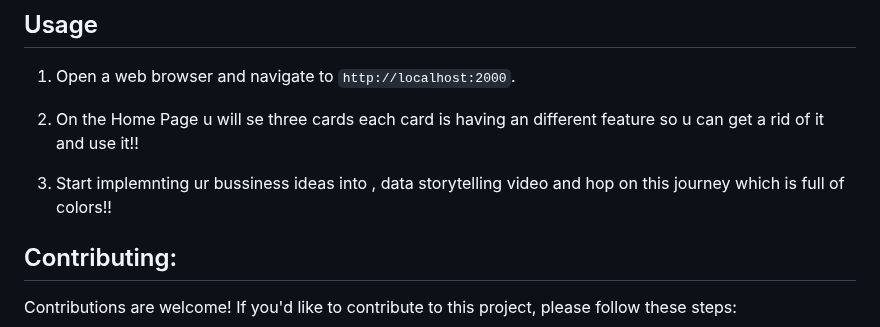
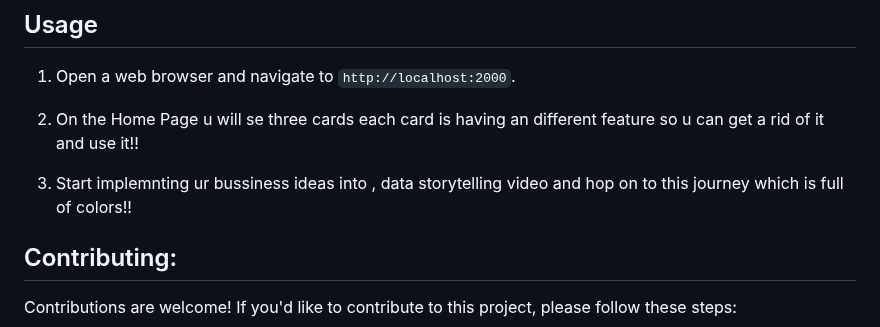
Before and after one commit to Blacksujit/100X-Engineers-GenAI-Hackathon-Submission, a Markdown page: README.md, the part around the change. GitHub-like rendering.

Commit message:
updated the readme file with some corrections ✅✅

```diff
--- a/README.md
+++ b/README.md
@@ -127,7 +127,7 @@ Businesses can leverage this tool to create promotional videos quickly, allowing
 
 2. On the Home Page u will se three cards each card is having an different feature so u can get a rid of it and use it!!
 
-3. Start implemnting  ur bussiness  ideas into , data storytelling video and hop on this journey which is full of  colors!!
+3. Start implemnting  ur bussiness  ideas into , data storytelling video and hop on to this journey which is full of  colors!!
 
 
 ## Contributing:
```
